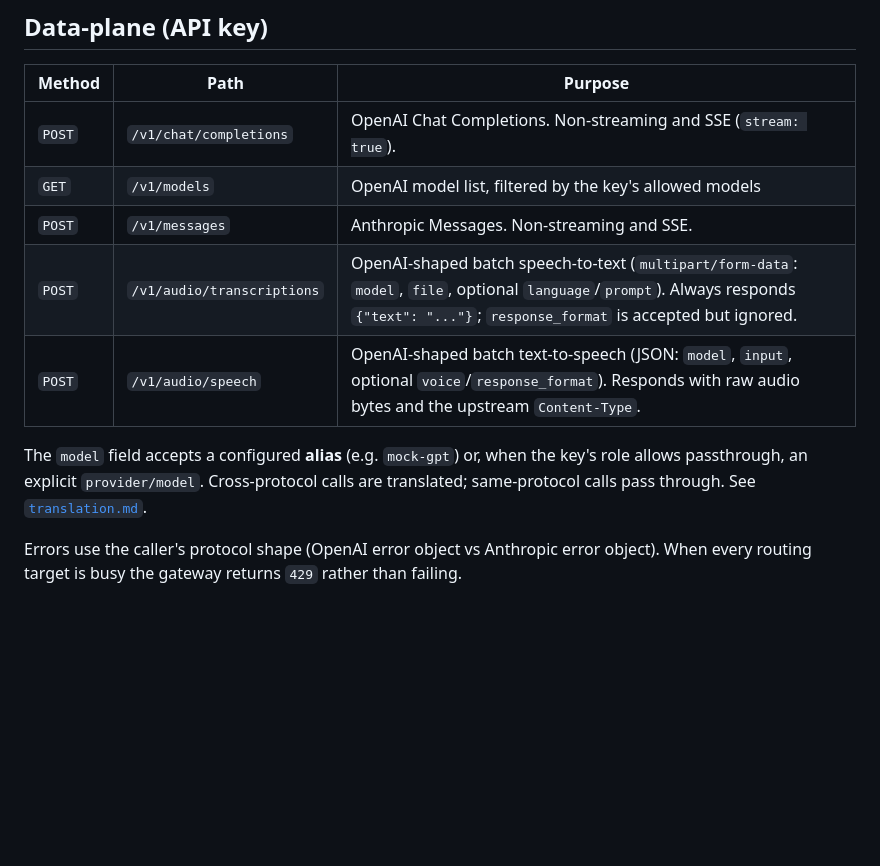
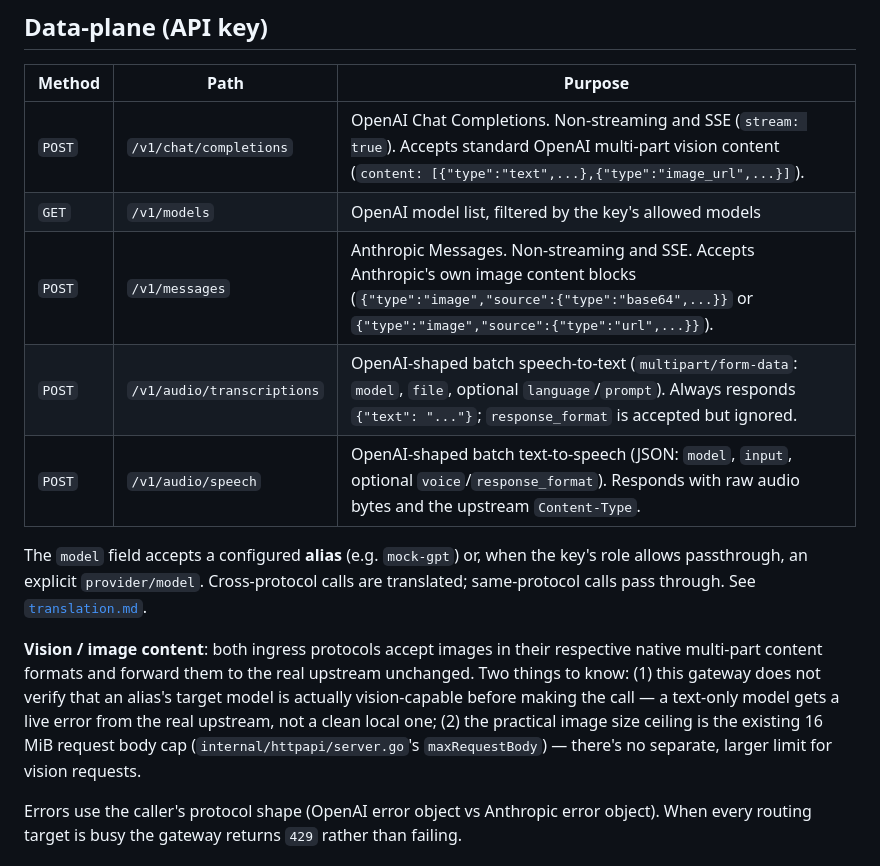
Before and after one commit to ipsupport-llc/ipsupport-airllm, a Markdown page: docs/api.md, the part around the change. Drawn GitHub-style; blank space fills up the shorter version.

Commit message:
docs(api): document vision/image-content ingress support
Final-review finding: the Data-plane table and surrounding prose
didn't mention that /v1/chat/completions and /v1/messages now accept
multi-part vision content. Documents both ingress shapes (OpenAI
image_url parts; Anthropic base64/url image source blocks) and the
two real limitations an operator needs to know: no local check that
an alias's target model is vision-capable, and the existing 16 MiB
request body cap applies (no separate, larger limit for images).

Co-Authored-By: Claude Sonnet 5 <noreply@anthropic.com>

```diff
--- a/docs/api.md
+++ b/docs/api.md
@@ -40,9 +40,9 @@ prefix and last-4, and shown in full exactly once at creation.
 
 | Method | Path | Purpose |
 |--------|------|---------|
-| `POST` | `/v1/chat/completions` | OpenAI Chat Completions. Non-streaming and SSE (`stream: true`). |
+| `POST` | `/v1/chat/completions` | OpenAI Chat Completions. Non-streaming and SSE (`stream: true`). Accepts standard OpenAI multi-part vision content (`content: [{"type":"text",...},{"type":"image_url",...}]`). |
 | `GET` | `/v1/models` | OpenAI model list, filtered by the key's allowed models |
-| `POST` | `/v1/messages` | Anthropic Messages. Non-streaming and SSE. |
+| `POST` | `/v1/messages` | Anthropic Messages. Non-streaming and SSE. Accepts Anthropic's own image content blocks (`{"type":"image","source":{"type":"base64",...}}` or `{"type":"image","source":{"type":"url",...}}`). |
 | `POST` | `/v1/audio/transcriptions` | OpenAI-shaped batch speech-to-text (`multipart/form-data`: `model`, `file`, optional `language`/`prompt`). Always responds `{"text": "..."}`; `response_format` is accepted but ignored. |
 | `POST` | `/v1/audio/speech` | OpenAI-shaped batch text-to-speech (JSON: `model`, `input`, optional `voice`/`response_format`). Responds with raw audio bytes and the upstream `Content-Type`. |
 
@@ -50,6 +50,15 @@ The `model` field accepts a configured **alias** (e.g. `mock-gpt`) or, when the
 key's role allows passthrough, an explicit `provider/model`. Cross-protocol
 calls are translated; same-protocol calls pass through. See
 [`translation.md`](translation.md).
+
+**Vision / image content**: both ingress protocols accept images in their
+respective native multi-part content formats and forward them to the real
+upstream unchanged. Two things to know: (1) this gateway does not verify
+that an alias's target model is actually vision-capable before making the
+call — a text-only model gets a live error from the real upstream, not a
+clean local one; (2) the practical image size ceiling is the existing
+16 MiB request body cap (`internal/httpapi/server.go`'s `maxRequestBody`) —
+there's no separate, larger limit for vision requests.
 
 Errors use the caller's protocol shape (OpenAI error object vs Anthropic error
 object). When every routing target is busy the gateway returns `429` rather
```
